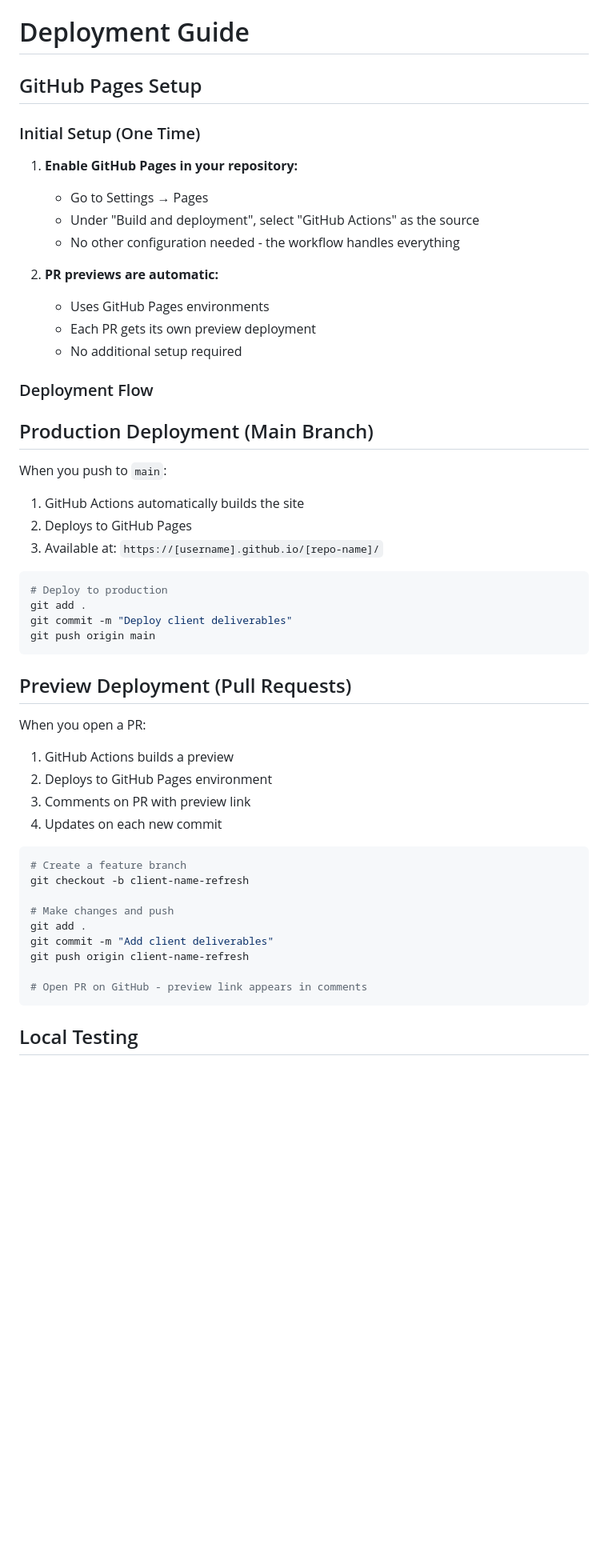
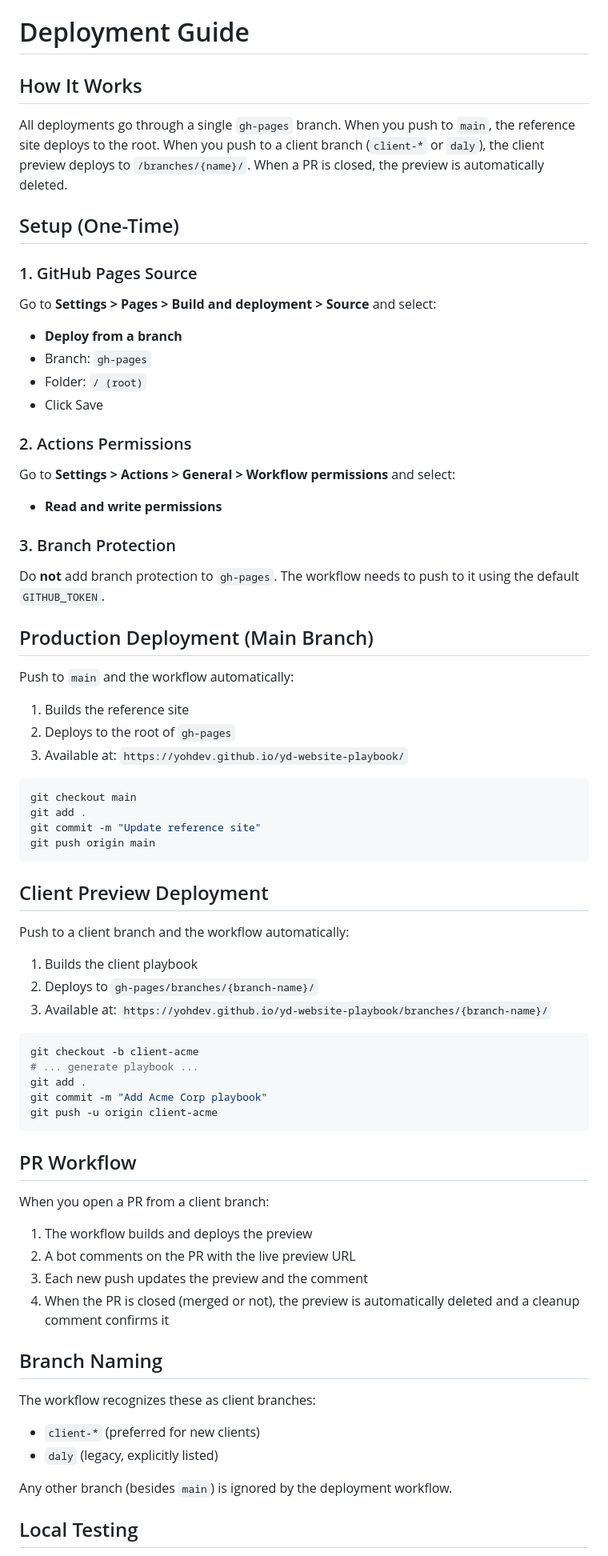
Before and after one commit to yohdev/yd-website-playbook, a Markdown page: docs/DEPLOYMENT.md, the part around one of its changes. Shown at 80% size. Drawn GitHub-style; blank space fills up the shorter version.

Commit message:
Update DEPLOYMENT.md to match unified gh-pages workflow

````diff
--- a/docs/DEPLOYMENT.md
+++ b/docs/DEPLOYMENT.md
@@ -1,54 +1,72 @@
 # Deployment Guide
 
-## GitHub Pages Setup
+## How It Works
 
-### Initial Setup (One Time)
+All deployments go through a single `gh-pages` branch. When you push to `main`, the reference site deploys to the root. When you push to a client branch (`client-*` or `daly`), the client preview deploys to `/branches/{name}/`. When a PR is closed, the preview is automatically deleted.
 
-1. **Enable GitHub Pages in your repository:**
-   - Go to Settings → Pages
-   - Under "Build and deployment", select "GitHub Actions" as the source
-   - No other configuration needed - the workflow handles everything
+## Setup (One-Time)
 
-2. **PR previews are automatic:**
-   - Uses GitHub Pages environments
-   - Each PR gets its own preview deployment
-   - No additional setup required
+### 1. GitHub Pages Source
 
-### Deployment Flow
+Go to **Settings > Pages > Build and deployment > Source** and select:
+- **Deploy from a branch**
+- Branch: `gh-pages`
+- Folder: `/ (root)`
+- Click Save
+
+### 2. Actions Permissions
+
+Go to **Settings > Actions > General > Workflow permissions** and select:
+- **Read and write permissions**
+
+### 3. Branch Protection
+
+Do **not** add branch protection to `gh-pages`. The workflow needs to push to it using the default `GITHUB_TOKEN`.
 
 ## Production Deployment (Main Branch)
 
-When you push to `main`:
-1. GitHub Actions automatically builds the site
-2. Deploys to GitHub Pages
-3. Available at: `https://[username].github.io/[repo-name]/`
+Push to `main` and the workflow automatically:
+1. Builds the reference site
+2. Deploys to the root of `gh-pages`
+3. Available at: `https://yohdev.github.io/yd-website-playbook/`
 
 ```bash
-# Deploy to production
+git checkout main
 git add .
-git commit -m "Deploy client deliverables"
+git commit -m "Update reference site"
 git push origin main
 ```
 
-## Preview Deployment (Pull Requests)
+## Client Preview Deployment
 
-When you open a PR:
-1. GitHub Actions builds a preview
-2. Deploys to GitHub Pages environment
-3. Comments on PR with preview link
-4. Updates on each new commit
+Push to a client branch and the workflow automatically:
+1. Builds the client playbook
+2. Deploys to `gh-pages/branches/{branch-name}/`
+3. Available at: `https://yohdev.github.io/yd-website-playbook/branches/{branch-name}/`
 
 ```bash
-# Create a feature branch
-git checkout -b client-name-refresh
+git checkout -b client-acme
+# ... generate playbook ...
+git add .
+git commit -m "Add Acme Corp playbook"
+git push -u origin client-acme
+```
 
-# Make changes and push
-git add .
-git commit -m "Add client deliverables"
-git push origin client-name-refresh
+## PR Workflow
 
-# Open PR on GitHub - preview link appears in comments
-```
+When you open a PR from a client branch:
+1. The workflow builds and deploys the preview
+2. A bot comments on the PR with the live preview URL
+3. Each new push updates the preview and the comment
+4. When the PR is closed (merged or not), the preview is automatically deleted and a cleanup comment confirms it
+
+## Branch Naming
+
+The workflow recognizes these as client branches:
+- `client-*` (preferred for new clients)
+- `daly` (legacy, explicitly listed)
+
+Any other branch (besides `main`) is ignored by the deployment workflow.
 
 ## Local Testing
 
````
Also changed, not shown: other parts of docs/DEPLOYMENT.md (+31 -92 lines).
